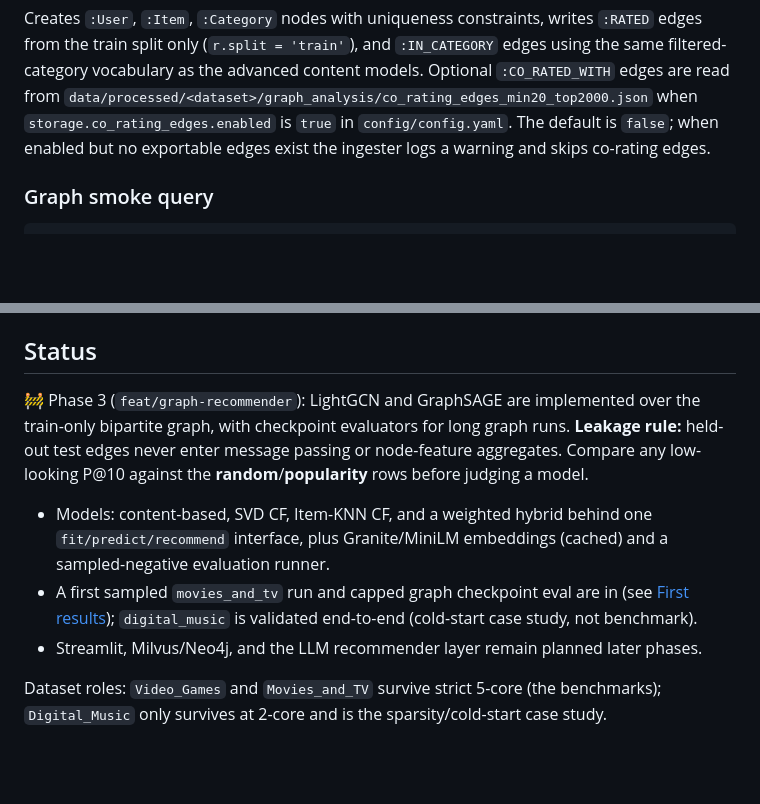
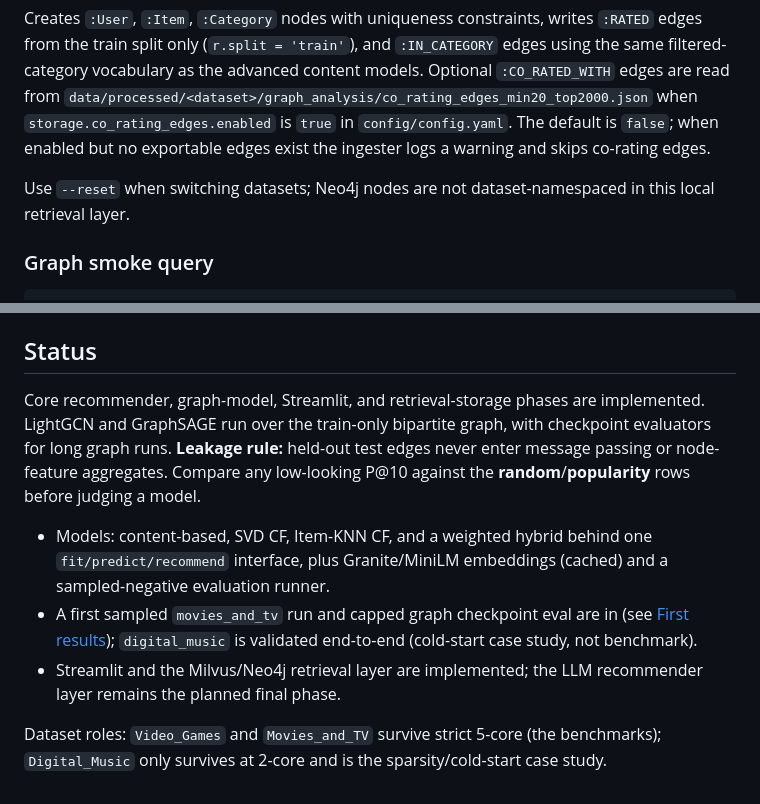
Before and after one commit to Fgram-devAI/amazon-hybrid-recsys, a Markdown page: README.md, 2 parts joined by grey strips. Drawn GitHub-style; blank space fills up the shorter version.

Commit message:
docs(storage): clarify Neo4j reset usage and phase status
- documents that local Neo4j nodes are not dataset-namespaced
- updates status text to reflect implemented Streamlit and storage phases

````diff
--- a/README.md
+++ b/README.md
@@ -605,6 +605,9 @@ when `storage.co_rating_edges.enabled` is `true` in `config/config.yaml`.
 The default is `false`; when enabled but no exportable edges exist the
 ingester logs a warning and skips co-rating edges.
 
+Use `--reset` when switching datasets; Neo4j nodes are not dataset-namespaced in
+this local retrieval layer.
+
 ### Graph smoke query
 
 ```bash
@@ -674,10 +677,10 @@ pip install -r requirements.txt
 
 ## Status
 
-🚧 Phase 3 (`feat/graph-recommender`): LightGCN and GraphSAGE are implemented over the train-only bipartite graph, with checkpoint evaluators for long graph runs. **Leakage rule:** held-out test edges never enter message passing or node-feature aggregates. Compare any low-looking P@10 against the **random**/**popularity** rows before judging a model.
+Core recommender, graph-model, Streamlit, and retrieval-storage phases are implemented. LightGCN and GraphSAGE run over the train-only bipartite graph, with checkpoint evaluators for long graph runs. **Leakage rule:** held-out test edges never enter message passing or node-feature aggregates. Compare any low-looking P@10 against the **random**/**popularity** rows before judging a model.
 
 - Models: content-based, SVD CF, Item-KNN CF, and a weighted hybrid behind one `fit/predict/recommend` interface, plus Granite/MiniLM embeddings (cached) and a sampled-negative evaluation runner.
 - A first sampled `movies_and_tv` run and capped graph checkpoint eval are in (see [First results](#first-results)); `digital_music` is validated end-to-end (cold-start case study, not benchmark).
-- Streamlit, Milvus/Neo4j, and the LLM recommender layer remain planned later phases.
+- Streamlit and the Milvus/Neo4j retrieval layer are implemented; the LLM recommender layer remains the planned final phase.
 
 Dataset roles: `Video_Games` and `Movies_and_TV` survive strict 5-core (the benchmarks); `Digital_Music` only survives at 2-core and is the sparsity/cold-start case study.
````
